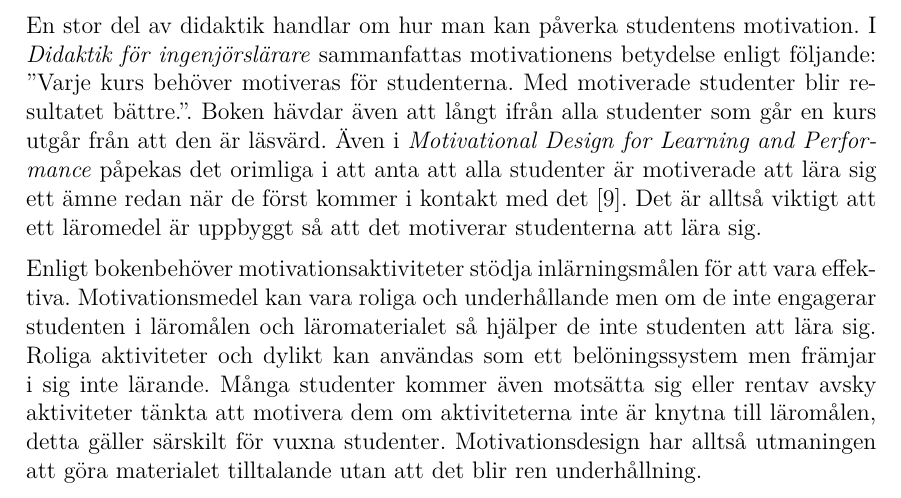
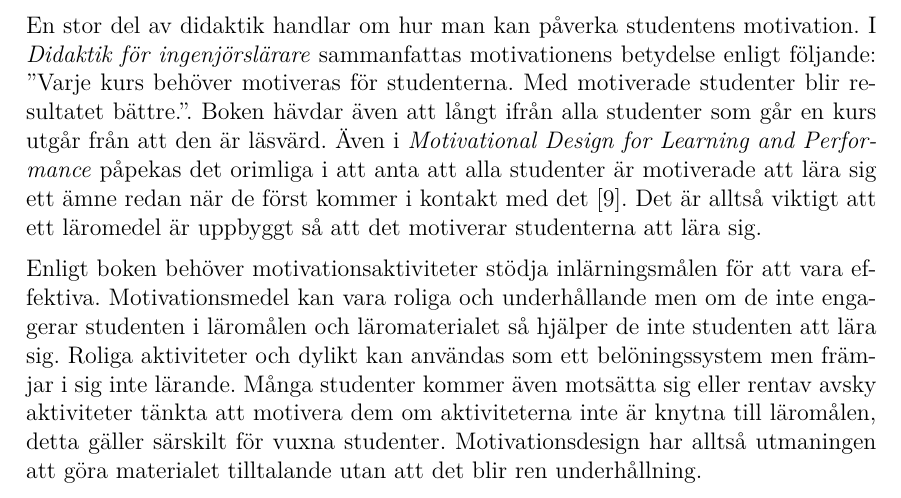
Before and after one commit to DSLsofMath/BScProj2016, a LaTeX thesis (Dokument/Rapport/rapport.tex): part of page 16 of 49, cut so that both start at the same text. Compiled offline with pdfLaTeX.

Commit message:
Tog bort färdiga todos.

```diff
--- a/Dokument/Rapport/rapport.tex
+++ b/Dokument/Rapport/rapport.tex
@@ -671,18 +671,16 @@ kommer i kontakt med det \cite{motivational_design}. Det är alltså
 viktigt att ett läromedel är uppbyggt så att det motiverar studenterna
 att lära sig.
 
-% TODO: Upprepa inte hela bokens titel flera gånger
-Enligt boken%\textit{Motivational Design for Learning and Performance}
-behöver motivations\-aktiviteter stödja inlärningsmålen för att vara
-effektiva. Motivationsmedel kan vara roliga och underhållande men om
-de inte engagerar studenten i läromålen och läromaterialet så hjälper
-de inte studenten att lära sig. Roliga aktiviteter och dylikt kan
-användas som ett belöningssystem men främjar i sig inte lärande. Många
-studenter kommer även motsätta sig eller rentav avsky aktiviteter
-tänkta att motivera dem om aktiviteterna inte är knytna till
-läromålen, detta gäller särskilt för vuxna studenter.
-Motivationsdesign har alltså utmaningen att göra materialet
-tilltalande utan att det blir ren underhållning.
+Enligt boken behöver motivations\-aktiviteter stödja inlärningsmålen
+för att vara effektiva. Motivationsmedel kan vara roliga och
+underhållande men om de inte engagerar studenten i läromålen och
+läromaterialet så hjälper de inte studenten att lära sig. Roliga
+aktiviteter och dylikt kan användas som ett belöningssystem men
+främjar i sig inte lärande. Många studenter kommer även motsätta sig
+eller rentav avsky aktiviteter tänkta att motivera dem om
+aktiviteterna inte är knytna till läromålen, detta gäller särskilt för
+vuxna studenter.  Motivationsdesign har alltså utmaningen att göra
+materialet tilltalande utan att det blir ren underhållning.
 
 Ett angreppssätt inom didaktik är \textit{ARCS-modellen}, som beskrivs
 i detalj i \textit{Motivational Design for Learning and Performance}.
```
